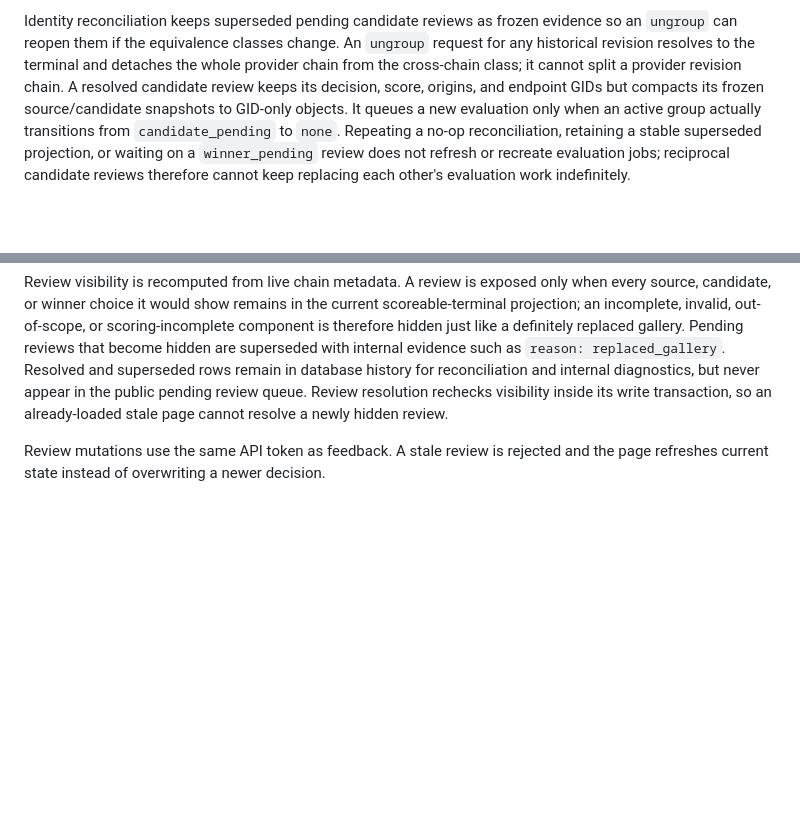
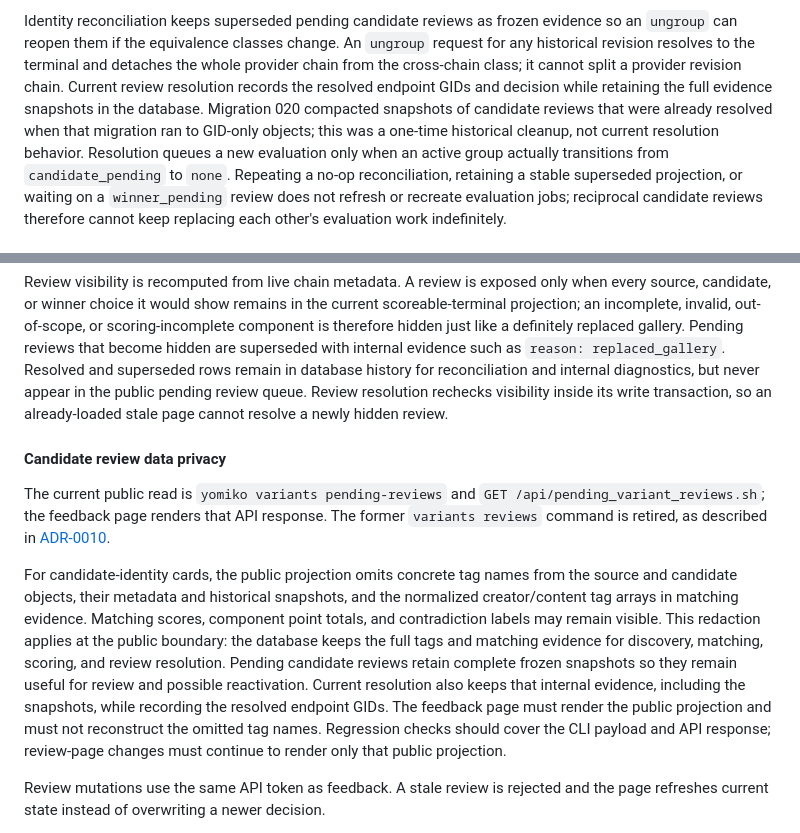
Before and after one commit to FlandreDaisuki/yomiko, a Markdown page: docs/gallery-variants.md, 2 parts joined by grey strips. Drawn GitHub-style; blank space fills up the shorter version.

```diff
--- a/docs/gallery-variants.md
+++ b/docs/gallery-variants.md
@@ -226,9 +226,11 @@ Identity reconciliation keeps superseded pending candidate reviews as frozen
 evidence so an `ungroup` can reopen them if the equivalence classes change. An
 `ungroup` request for any historical revision resolves to the terminal and
 detaches the whole provider chain from the cross-chain class; it cannot split a
-provider revision chain. A
-resolved candidate review keeps its decision, score, origins, and endpoint GIDs
-but compacts its frozen source/candidate snapshots to GID-only objects. It
+provider revision chain. Current review resolution records the resolved
+endpoint GIDs and decision while retaining the full evidence snapshots in the
+database. Migration 020 compacted snapshots of candidate reviews that were
+already resolved when that migration ran to GID-only objects; this was a
+one-time historical cleanup, not current resolution behavior. Resolution
 queues a new evaluation only when an active group actually transitions from
 `candidate_pending` to `none`. Repeating a no-op reconciliation, retaining a
 stable superseded projection, or waiting on a `winner_pending` review does not
@@ -266,6 +268,27 @@ remain in database history for reconciliation and internal diagnostics, but
 never appear in the public pending review queue. Review resolution rechecks
 visibility inside its write transaction, so an already-loaded stale page cannot
 resolve a newly hidden review.
+
+#### Candidate review data privacy
+
+The current public read is `yomiko variants pending-reviews` and
+`GET /api/pending_variant_reviews.sh`; the feedback page renders that API
+response. The former `variants reviews` command is retired, as described in
+[ADR-0010](./adr/0010-pending-only-variant-review-surface.md).
+
+For candidate-identity cards, the public projection omits concrete tag names
+from the source and candidate objects, their metadata and historical
+snapshots, and the normalized creator/content tag arrays in matching evidence.
+Matching scores, component point totals, and contradiction labels may remain
+visible. This redaction applies at the public boundary: the database keeps the
+full tags and matching evidence for discovery, matching, scoring, and review
+resolution. Pending candidate reviews retain complete frozen snapshots so they
+remain useful for review and possible reactivation. Current resolution also
+keeps that internal evidence, including the snapshots, while recording the
+resolved endpoint GIDs. The feedback page must render the public projection and
+must not reconstruct the omitted tag names. Regression checks should cover the
+CLI payload and API response; review-page changes must continue to render only
+that public projection.
 
 Review mutations use the same API token as feedback. A stale review is rejected
 and the page refreshes current state instead of overwriting a newer decision.
```
Also changed, not shown: .agents/AGENTS.md (deleted, +0 -105 lines), AGENTS.md (added, +58 -0 lines).
